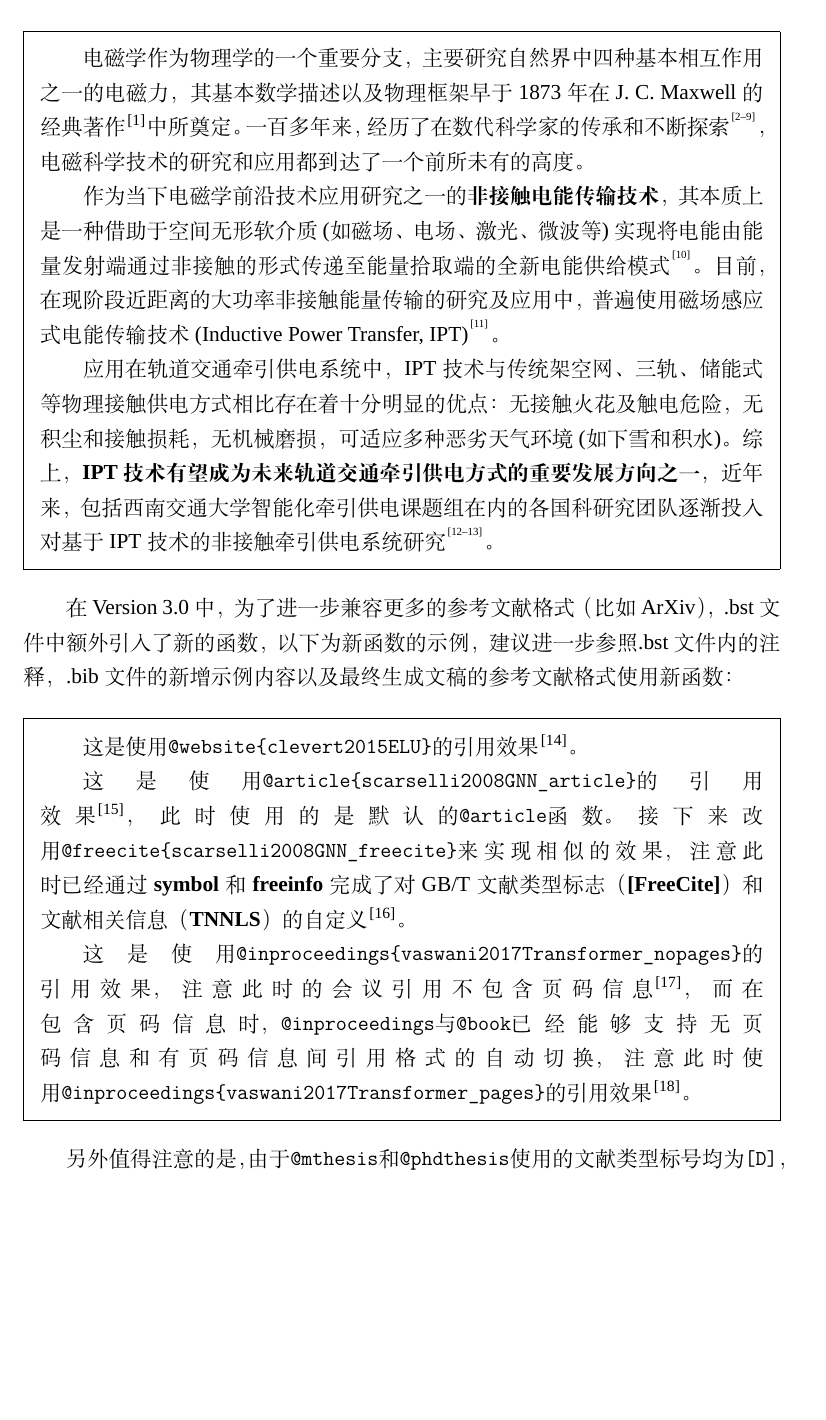
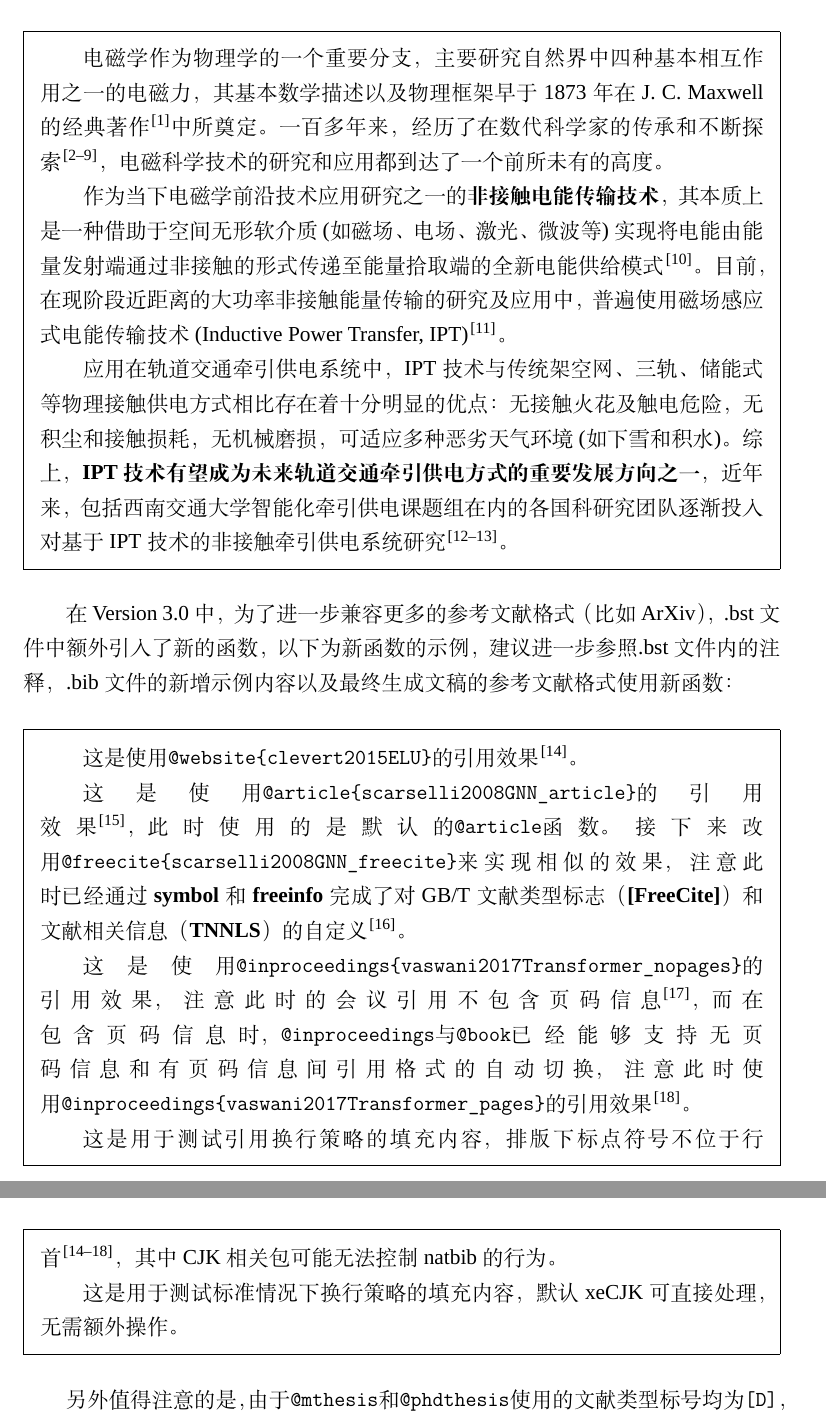
Before and after one commit to Sophie10001b/swjtuThesisV3.0, a LaTeX thesis (main.tex, which reads content/chap02.tex, setup/package.tex): part of page 22 of 39 before the commit and two parts of pages 22 and 23 of 39 after it, the two joined at a grey line, cut so that both start at the same text, the shorter picture padded with empty space. Compiled offline with XeLaTeX; a missing font is replaced by an installed copy or a similar font.

Commit message:
修改了cite的定义，强制插入hbox以保证后续标点符号不出现在第二行行首 Changes to be committed: 	modified:   README.md 	modified:   content/chap02.tex 	modified:   main.pdf 	modified:   setup/package.tex

```diff
--- a/content/chap02.tex
+++ b/content/chap02.tex
@@ -124,11 +124,11 @@ swjtuThesis模板的信息录入主要包括\textbf{学位论文基本信息}以
 本节最后，给出一段用~\BibTeX{}~实现参考文献插入的实例：
 
 \begin{framed}
-	电磁学作为物理学的一个重要分支，主要研究自然界中四种基本相互作用之一的电磁力，其基本数学描述以及物理框架早于1873年在J. C. Maxwell的经典著作\cite{Maxwell1873}中所奠定。一百多年来，经历了在数代科学家的传承和不断探索\textsuperscript{\cite{Stratton1941,Cheng1989,Jackson1999,Guru2004,Kong2008,Griffiths2012,Purcell2013,Ida2015}}，电磁科学技术的研究和应用都到达了一个前所未有的高度。
+	电磁学作为物理学的一个重要分支，主要研究自然界中四种基本相互作用之一的电磁力，其基本数学描述以及物理框架早于1873年在J. C. Maxwell的经典著作\cite{Maxwell1873}中所奠定。一百多年来，经历了在数代科学家的传承和不断探索\cite{Stratton1941,Cheng1989,Jackson1999,Guru2004,Kong2008,Griffiths2012,Purcell2013,Ida2015}，电磁科学技术的研究和应用都到达了一个前所未有的高度。
 
-	作为当下电磁学前沿技术应用研究之一的\textbf{非接触电能传输技术}，其本质上是一种借助于空间无形软介质(如磁场、电场、激光、微波等)实现将电能由能量发射端通过非接触的形式传递至能量拾取端的全新电能供给模式\textsuperscript{\cite{黄学良2013}}。目前，在现阶段近距离的大功率非接触能量传输的研究及应用中，普遍使用磁场感应式电能传输技术(Inductive Power Transfer, IPT)\textsuperscript{\cite{covic2013inductive}}。
+	作为当下电磁学前沿技术应用研究之一的\textbf{非接触电能传输技术}，其本质上是一种借助于空间无形软介质(如磁场、电场、激光、微波等)实现将电能由能量发射端通过非接触的形式传递至能量拾取端的全新电能供给模式\cite{黄学良2013}。目前，在现阶段近距离的大功率非接触能量传输的研究及应用中，普遍使用磁场感应式电能传输技术(Inductive Power Transfer, IPT)\cite{covic2013inductive}。
 
-	应用在轨道交通牵引供电系统中，IPT技术与传统架空网、三轨、储能式等物理接触供电方式相比存在着十分明显的优点：无接触火花及触电危险，无积尘和接触损耗，无机械磨损，可适应多种恶劣天气环境(如下雪和积水)。综上，\textbf{IPT技术有望成为未来轨道交通牵引供电方式的重要发展方向之一}，近年来，包括西南交通大学智能化牵引供电课题组在内的各国科研究团队逐渐投入对基于IPT技术的非接触牵引供电系统研究\textsuperscript{\cite{Buja2015,Kim2015}}。
+	应用在轨道交通牵引供电系统中，IPT技术与传统架空网、三轨、储能式等物理接触供电方式相比存在着十分明显的优点：无接触火花及触电危险，无积尘和接触损耗，无机械磨损，可适应多种恶劣天气环境(如下雪和积水)。综上，\textbf{IPT技术有望成为未来轨道交通牵引供电方式的重要发展方向之一}，近年来，包括西南交通大学智能化牵引供电课题组在内的各国科研究团队逐渐投入对基于IPT技术的非接触牵引供电系统研究\cite{Buja2015,Kim2015}。
 \end{framed}
 
 \par
@@ -140,6 +140,10 @@ swjtuThesis模板的信息录入主要包括\textbf{学位论文基本信息}以
 	这是使用\verb|@article{scarselli2008GNN_article}|的引用效果\cite{scarselli2008GNN_article}，此时使用的是默认的\verb|@article|函数。接下来改用\verb|@freecite{scarselli2008GNN_freecite}|来实现相似的效果，注意此时已经通过\textbf{symbol}和\textbf{freeinfo}完成了对GB/T文献类型标志（\textbf{[FreeCite]}）和文献相关信息（\textbf{TNNLS}）的自定义\cite{scarselli2008GNN_freecite}。
 
 	这是使用\verb|@inproceedings{vaswani2017Transformer_nopages}|的引用效果，注意此时的会议引用不包含页码信息\cite{vaswani2017Transformer_nopages}，而在包含页码信息时，\verb|@inproceedings|与\verb|@book|已经能够支持无页码信息和有页码信息间引用格式的自动切换，注意此时使用\verb|@inproceedings{vaswani2017Transformer_pages}|的引用效果\cite{vaswani2017Transformer_pages}。
+
+	这是用于测试引用换行策略的填充内容，排版下标点符号不位于行首\cite{clevert2015ELU,scarselli2008GNN_article,scarselli2008GNN_freecite,vaswani2017Transformer_nopages,vaswani2017Transformer_pages}，其中CJK相关包可能无法控制natbib的行为。
+
+	这是用于测试标准情况下换行策略的填充内容，默认xeCJK可直接处理，无需额外操作。
 \end{framed}
 
 另外值得注意的是，由于\verb|@mthesis|和\verb|@phdthesis|使用的文献类型标号均为\verb|[D]|，因此本模板均使用\verb|@thesis|进行替代，比如~\cite{徐泽楷2019}。如果不习惯目前的引用格式的话，可以直接换用"gbt7714-bibtex-style"宏包对引用格式进行管理\footnote{\url{https://github.com/zepinglee/gbt7714-bibtex-style}}。
--- a/setup/package.tex
+++ b/setup/package.tex
@@ -58,9 +58,12 @@
   {}{\FAIL}
 \makeatother
 
-% 去除natbib上标引用后的空格间隙
+% 去除natbib上标引用后的空格间隙，同时限制之后字符的换行行为，从而保证标点不出现在下一句句首
 \let\oldcite\cite
-\renewcommand{\cite}[1]{\oldcite{#1}\hspace{0pt}}
+\renewcommand{\cite}[2]{%
+  \ifhmode\unskip\nobreak\fi
+  \hbox{{\oldcite{#1}\hspace{0pt}}#2}%
+}
 
 \let\oldbibliography\thebibliography
 \renewcommand{\thebibliography}[1]{%
```
Also changed, not shown: README.md, main.pdf.
